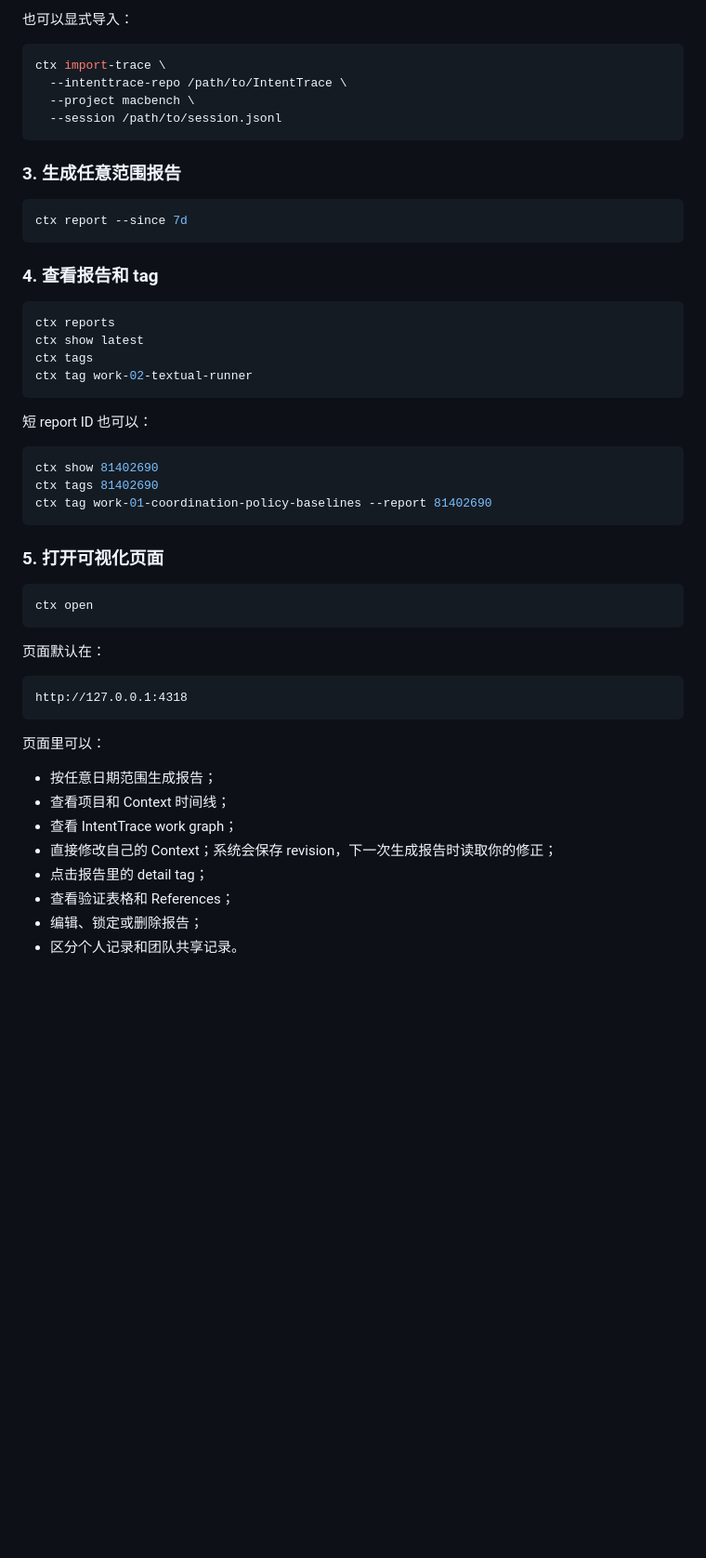
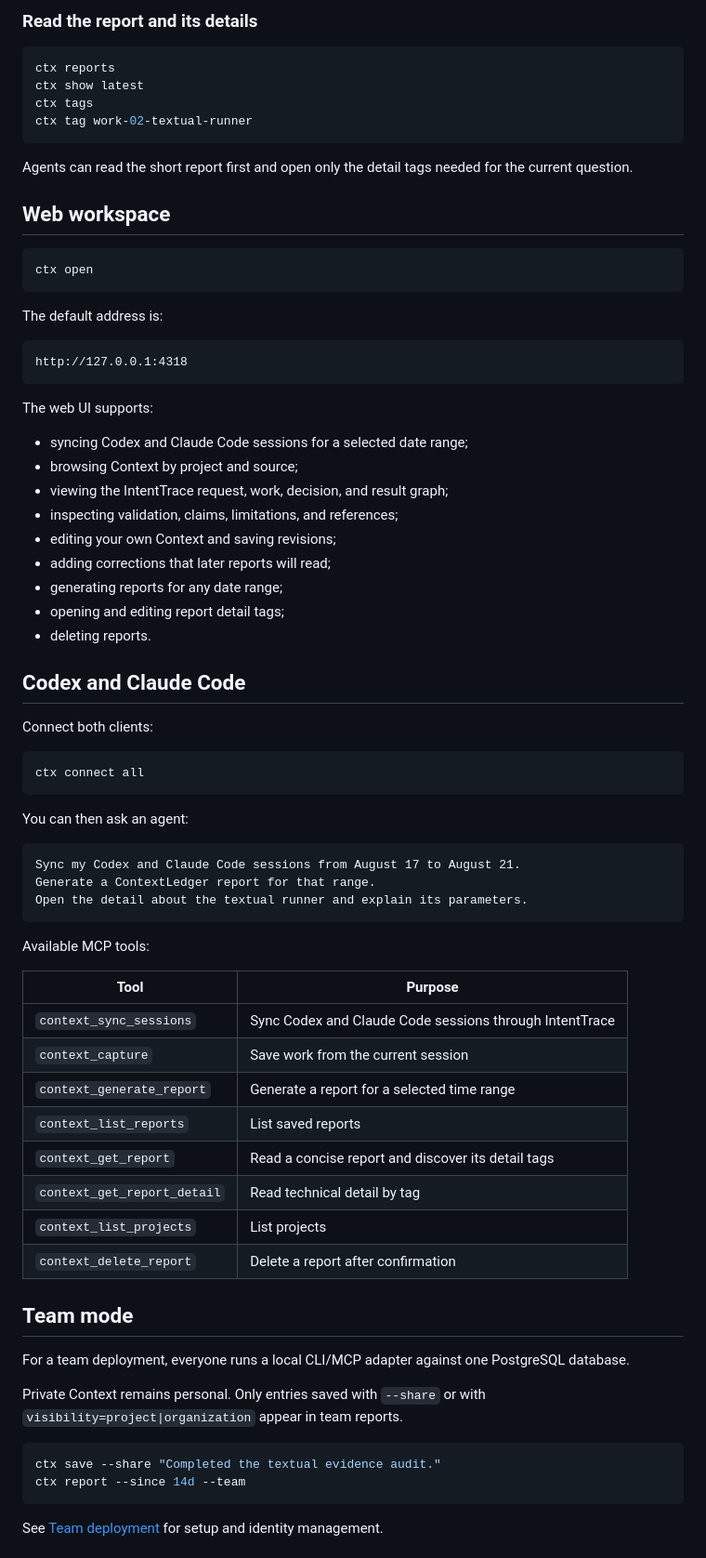
Before and after one commit to EfficientContext/ContextLedger, a Markdown page: README.md, the part around one of its changes. Shown at 93% size. GitHub-like rendering; blank space fills up the shorter version.

````diff
--- a/README.md
+++ b/README.md
@@ -174,20 +122,5 @@ ctx sync --source all --since 7d
 
-也可以显式导入：
-
-```bash
-ctx import-trace \
-  --intenttrace-repo /path/to/IntentTrace \
-  --project macbench \
-  --session /path/to/session.jsonl
-```
-
-### 3. 生成任意范围报告
-
-```bash
-ctx report --since 7d
-```
-
-### 4. 查看报告和 tag
+### Read the report and its details
 
 ```bash
 ctx reports
@@ -196,33 +129,74 @@ ctx tags
 ctx tag work-02-textual-runner
 ```
 
-短 report ID 也可以：
+Agents can read the short report first and open only the detail tags needed for the
+current question.
 
-```bash
-ctx show 81402690
-ctx tags 81402690
-ctx tag work-01-coordination-policy-baselines --report 81402690
-```
-
-### 5. 打开可视化页面
+## Web workspace
 
 ```bash
 ctx open
 ```
 
-页面默认在：
+The default address is:
 
 ```text
 http://127.0.0.1:4318
 ```
 
-页面里可以：
+The web UI supports:
 
-- 按任意日期范围生成报告；
-- 查看项目和 Context 时间线；
-- 查看 IntentTrace work graph；
-- 直接修改自己的 Context；系统会保存 revision，下一次生成报告时读取你的修正；
-- 点击报告里的 detail tag；
-- 查看验证表格和 References；
-- 编辑、锁定或删除报告；
-- 区分个人记录和团队共享记录。
+- syncing Codex and Claude Code sessions for a selected date range;
+- browsing Context by project and source;
+- viewing the IntentTrace request, work, decision, and result graph;
+- inspecting validation, claims, limitations, and references;
+- editing your own Context and saving revisions;
+- adding corrections that later reports will read;
+- generating reports for any date range;
+- opening and editing report detail tags;
+- deleting reports.
+
+## Codex and Claude Code
+
+Connect both clients:
+
+```bash
+ctx connect all
+```
+
+You can then ask an agent:
+
+```text
+Sync my Codex and Claude Code sessions from August 17 to August 21.
+Generate a ContextLedger report for that range.
+Open the detail about the textual runner and explain its parameters.
+```
+
+Available MCP tools:
+
+| Tool                        | Purpose                                                 |
+| --------------------------- | ------------------------------------------------------- |
+| `context_sync_sessions`     | Sync Codex and Claude Code sessions through IntentTrace |
+| `context_capture`           | Save work from the current session                      |
+| `context_generate_report`   | Generate a report for a selected time range             |
+| `context_list_reports`      | List saved reports                                      |
+| `context_get_report`        | Read a concise report and discover its detail tags      |
+| `context_get_report_detail` | Read technical detail by tag                            |
+| `context_list_projects`     | List projects                                           |
+| `context_delete_report`     | Delete a report after confirmation                      |
+
+## Team mode
+
+For a team deployment, everyone runs a local CLI/MCP adapter against one PostgreSQL
+database.
+
+Private Context remains personal. Only entries saved with `--share` or with
+`visibility=project|organization` appear in team reports.
+
+```bash
+ctx save --share "Completed the textual evidence audit."
+ctx report --since 14d --team
+```
+
+See [Team deployment](docs/team-deployment.md) for setup and identity management.
+
````
Also changed, not shown: other parts of README.md (+293 -208 lines), README.en.md (deleted, +0 -139 lines).
